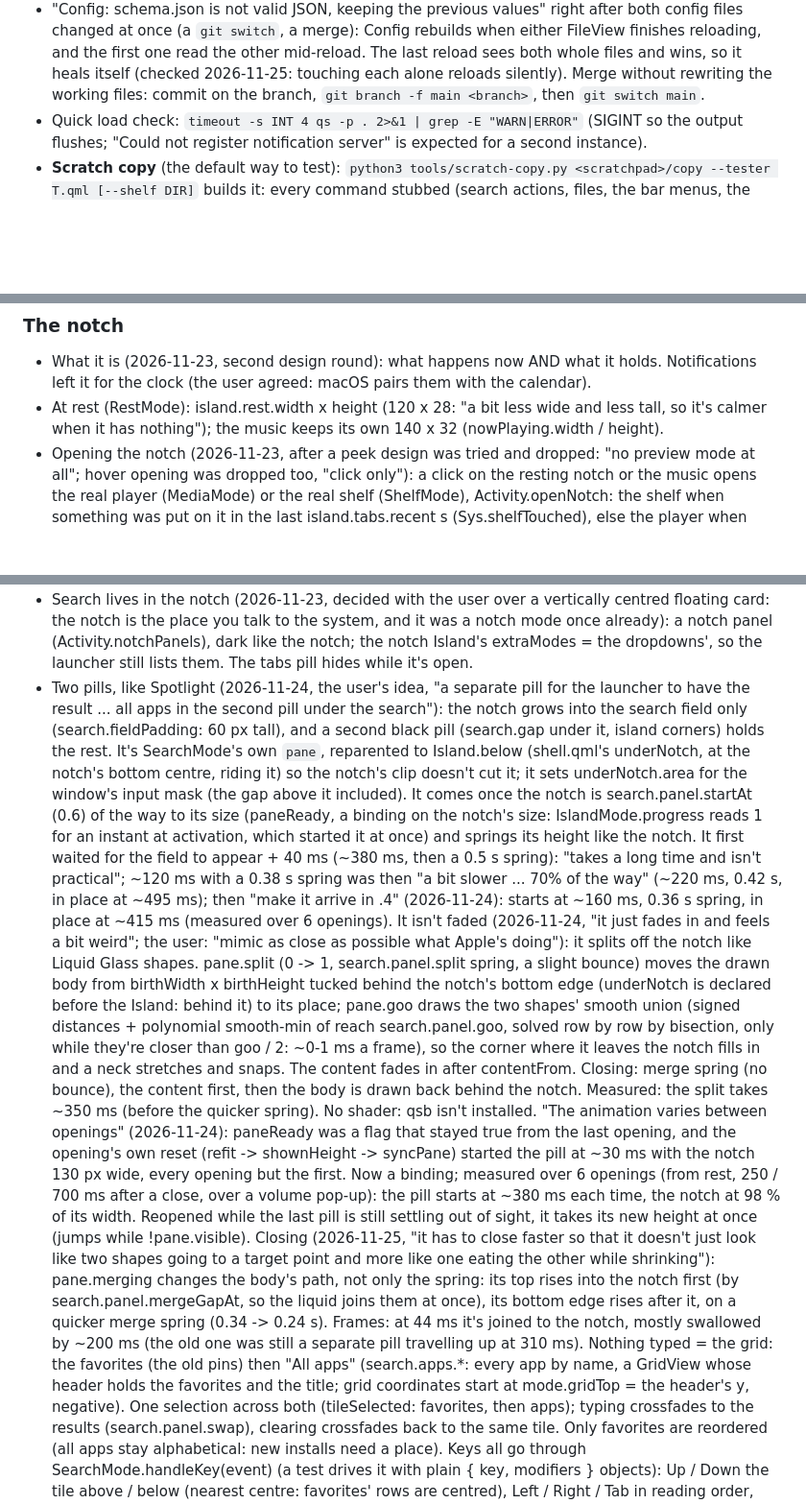
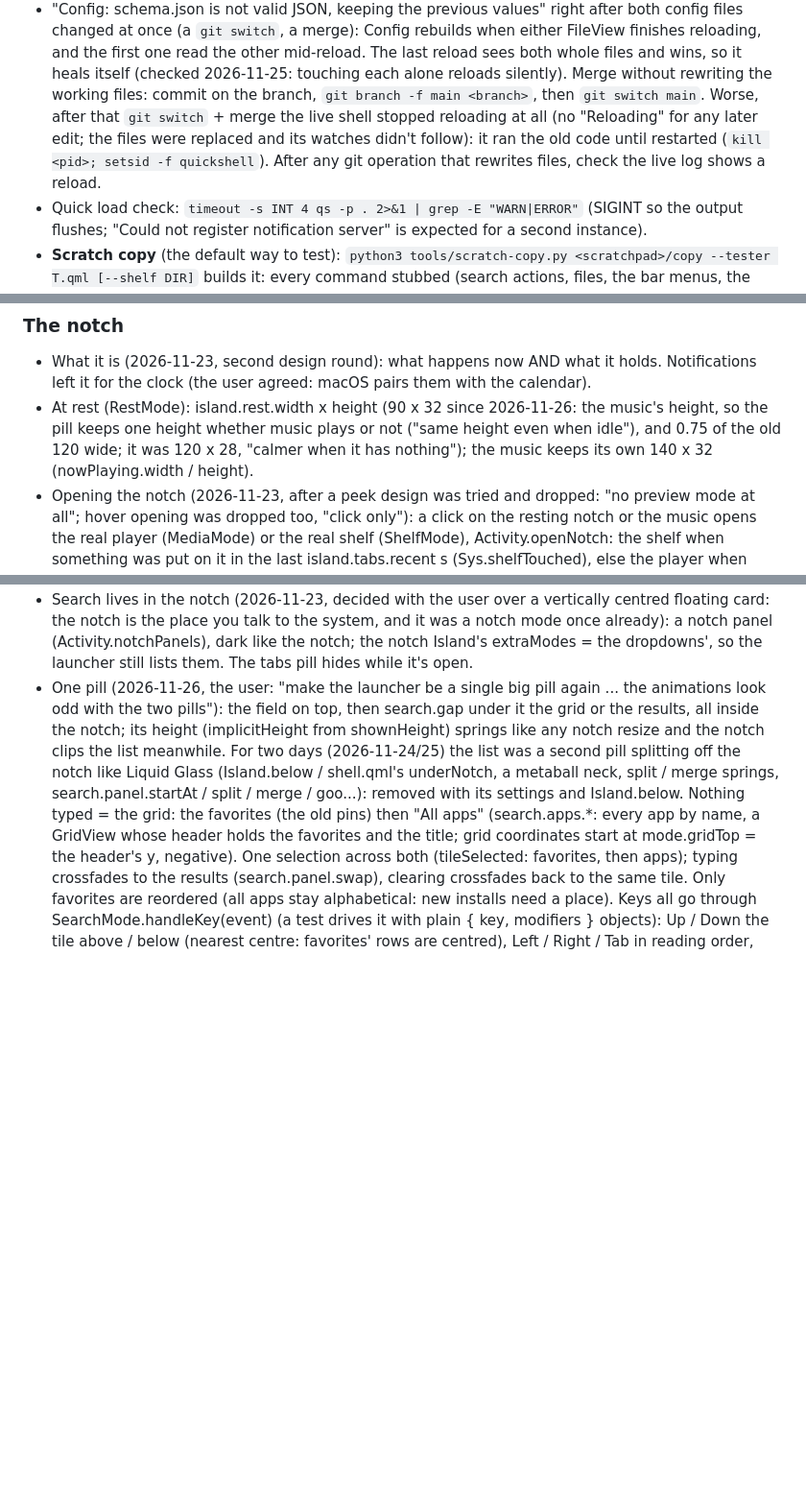
Before and after one commit to NiteChill/niri-island, a Markdown page: CLAUDE.md, 3 parts joined by grey strips. Shown at 96% size. Drawn GitHub-style; blank space fills up the shorter version.

Commit message:
Launcher back to one pill; pill notch by default; dimmer glass
- Launcher: the field, then the favorites and all apps (or the results)
  under it, all in the notch again. The second pill splitting off the notch
  looked odd: removed with its liquid neck, its split / merge springs, the
  search.panel.* settings that drove them and Island.below. search.gap is
  now the space between the field and the list (16).
- Notch: island.style "pill" by default; at rest 90 x 32, the music's
  height, so the pill keeps one height whether music plays or not.
- Frosted surfaces: tint 0.5 -> 0.62, so their text reads better.
- Glass: `qs ipc call glass dump` prints what the shell asks niri to blur,
  to tell whether a blur left after a panel closes is ours or niri's (not
  reproduced: every close path cleared it and the change was committed).
- README pictures remade.

Co-Authored-By: Claude Opus 5.5 <noreply@anthropic.com>

```diff
--- a/CLAUDE.md
+++ b/CLAUDE.md
@@ -236,7 +234,10 @@ Notifications are not notch activities: they go through Inbox (cards + center).
   once (a `git switch`, a merge): Config rebuilds when either FileView finishes reloading, and the first one
   read the other mid-reload. The last reload sees both whole files and wins, so it heals itself (checked
   2026-11-25: touching each alone reloads silently). Merge without rewriting the working files: commit on the
-  branch, `git branch -f main <branch>`, then `git switch main`.
+  branch, `git branch -f main <branch>`, then `git switch main`. Worse, after that `git switch` + merge the
+  live shell stopped reloading at all (no "Reloading" for any later edit; the files were replaced and its
+  watches didn't follow): it ran the old code until restarted (`kill <pid>; setsid -f quickshell`). After any
+  git operation that rewrites files, check the live log shows a reload.
 - Quick load check: `timeout -s INT 4 qs -p . 2>&1 | grep -E "WARN|ERROR"` (SIGINT so the output flushes;
   "Could not register notification server" is expected for a second instance).
 - **Scratch copy** (the default way to test): `python3 tools/scratch-copy.py <scratchpad>/copy --tester
@@ -484,8 +485,10 @@ Each piece keeps the layout that suits it, but they all follow these rules.
 ### The notch
 - What it is (2026-11-23, second design round): what happens now AND what it holds. Notifications left it
   for the clock (the user agreed: macOS pairs them with the calendar).
-- At rest (RestMode): island.rest.width x height (120 x 28: "a bit less wide and less tall, so it's
-  calmer when it has nothing"); the music keeps its own 140 x 32 (nowPlaying.width / height).
+- At rest (RestMode): island.rest.width x height (90 x 32 since 2026-11-26: the music's
+  height, so the pill keeps one height whether music plays or not ("same height even when idle"), and
+  0.75 of the old 120 wide; it was 120 x 28, "calmer when it has nothing"); the music keeps its own
+  140 x 32 (nowPlaying.width / height).
 - Opening the notch (2026-11-23, after a peek design was tried and dropped: "no preview mode at all";
   hover opening was dropped too, "click only"): a click on the resting notch or the music opens the real
   player (MediaMode) or the real shelf (ShelfMode), Activity.openNotch: the shelf when something was put
@@ -579,37 +582,12 @@ Each piece keeps the layout that suits it, but they all follow these rules.
   the notch is the place you talk to the system, and it was a notch mode once already): a notch panel
   (Activity.notchPanels), dark like the notch; the notch Island's extraModes = the dropdowns', so the
   launcher still lists them. The tabs pill hides while it's open.
-- Two pills, like Spotlight (2026-11-24, the user's idea, "a separate pill for the launcher to have the
-  result ... all apps in the second pill under the search"): the notch grows into the search field only
-  (search.fieldPadding: 60 px tall), and a second black pill (search.gap under it, island corners)
-  holds the rest. It's SearchMode's own `pane`, reparented to Island.below (shell.qml's underNotch, at
-  the notch's bottom centre, riding it) so the notch's clip doesn't cut it; it sets underNotch.area for
-  the window's input mask (the gap above it included). It comes once the notch is search.panel.startAt
-  (0.6) of the way to its size (paneReady, a binding on the notch's size: IslandMode.progress reads 1 for
-  an instant at activation, which started it at once) and springs its height like the notch. It first
-  waited for the field to appear + 40 ms (~380 ms, then a 0.5 s spring): "takes a long time and isn't
-  practical"; ~120 ms with a 0.38 s spring was then "a bit slower ... 70% of the way" (~220 ms, 0.42 s,
-  in place at ~495 ms); then "make it arrive in .4" (2026-11-24): starts at ~160 ms, 0.36 s spring, in
-  place at ~415 ms (measured over 6 openings). It isn't faded (2026-11-24, "it just fades in and feels a bit weird"; the
-  user: "mimic as close as possible what Apple's doing"): it splits off the notch like Liquid Glass
-  shapes. pane.split (0 -> 1, search.panel.split spring, a slight bounce) moves the drawn body from
-  birthWidth x birthHeight tucked behind the notch's bottom edge (underNotch is declared before the
-  Island: behind it) to its place; pane.goo draws the two shapes' smooth union (signed distances +
-  polynomial smooth-min of reach search.panel.goo, solved row by row by bisection, only while they're
-  closer than goo / 2: ~0-1 ms a frame), so the corner where it leaves the notch fills in and a neck
-  stretches and snaps. The content fades in after contentFrom. Closing: merge spring (no bounce), the
-  content first, then the body is drawn back behind the notch. Measured: the split takes ~350 ms (before the quicker spring). No shader:
-  qsb isn't installed. "The animation varies between openings" (2026-11-24): paneReady was a flag that
-  stayed true from the last opening, and the opening's own reset (refit -> shownHeight -> syncPane)
-  started the pill at ~30 ms with the notch 130 px wide, every opening but the first. Now a binding; measured over 6 openings (from rest, 250 / 700 ms after a close, over a volume pop-up):
-  the pill starts at ~380 ms each time, the notch at 98 % of its width. Reopened while the last pill is
-  still settling out of sight, it takes its new height at once (jumps while !pane.visible).
-  Closing (2026-11-25, "it has to close faster so that it doesn't just look like two shapes going to a
-  target point and more like one eating the other while shrinking"): pane.merging changes the body's
-  path, not only the spring: its top rises into the notch first (by search.panel.mergeGapAt, so the liquid
-  joins them at once), its bottom edge rises after it, on a quicker merge spring (0.34 -> 0.24 s).
-  Frames: at 44 ms it's joined to the notch, mostly swallowed by ~200 ms (the old one was still a separate
-  pill travelling up at 310 ms).
+- One pill (2026-11-26, the user: "make the launcher be a single big pill again ... the animations look
+  odd with the two pills"): the field on top, then search.gap under it the grid or the results, all inside
+  the notch; its height (implicitHeight from shownHeight) springs like any notch resize and the notch
+  clips the list meanwhile. For two days (2026-11-24/25) the list was a second pill splitting off the
+  notch like Liquid Glass (Island.below / shell.qml's underNotch, a metaball neck, split / merge springs,
+  search.panel.startAt / split / merge / goo...): removed with its settings and Island.below.
   Nothing typed = the grid: the favorites (the old pins) then "All apps" (search.apps.*: every app by
   name, a GridView whose header holds the favorites and the title; grid coordinates start at
   mode.gridTop = the header's y, negative). One selection across both (tileSelected: favorites, then
```
Also changed, not shown: other parts of CLAUDE.md (+6 -6 lines), README.md (+2 -2 lines), docs/hero.png, docs/panels.png, docs/shelf.png, 6 other files.
